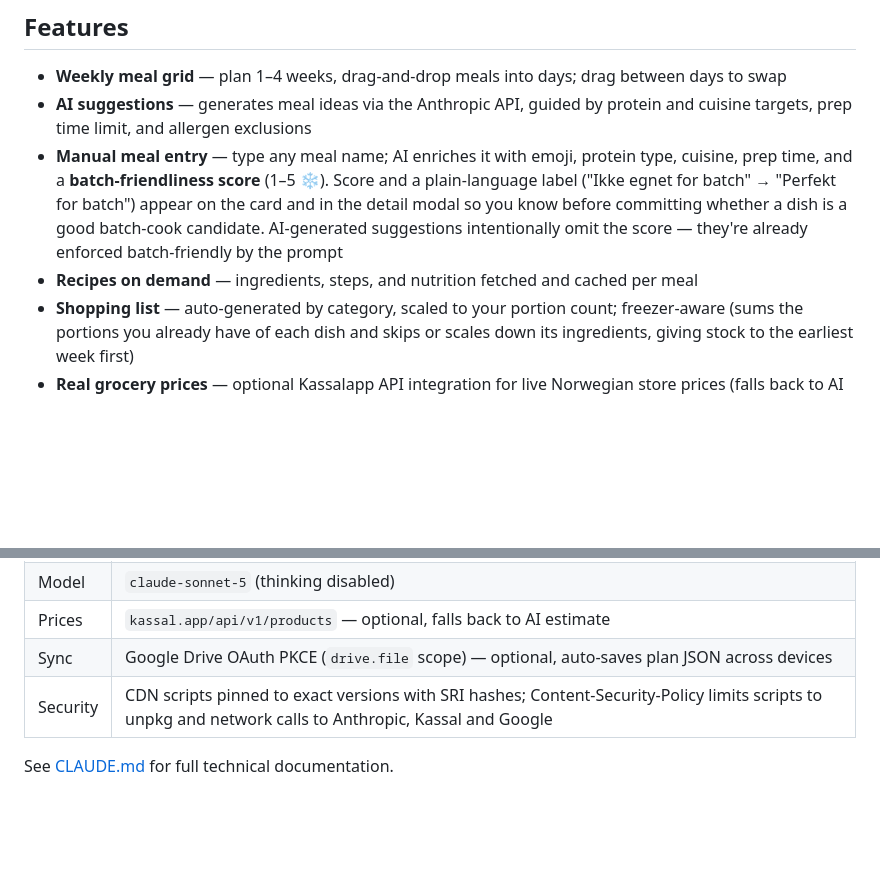
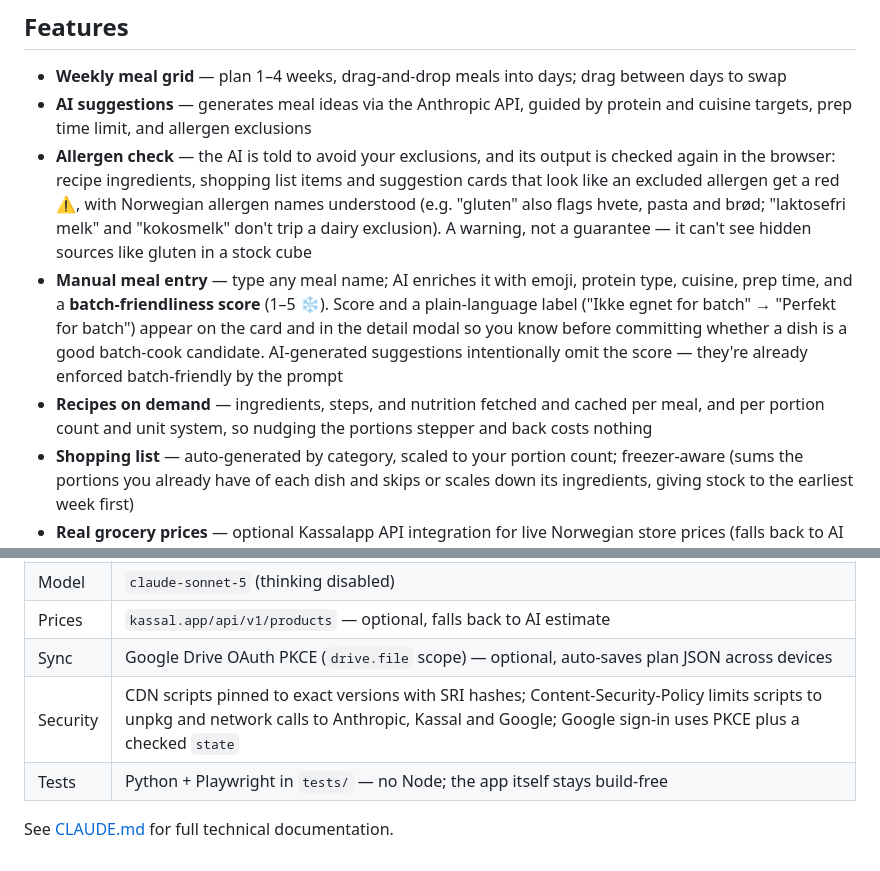
Before and after one commit to psvadev/mealprepping, a Markdown page: README.md, 2 parts joined by grey strips. GitHub-like rendering; blank space fills up the shorter version.

```diff
--- a/README.md
+++ b/README.md
@@ -12,8 +12,9 @@ The philosophy: cook everything on one batch day, freeze in portions, and dinner
 
 - **Weekly meal grid** — plan 1–4 weeks, drag-and-drop meals into days; drag between days to swap
 - **AI suggestions** — generates meal ideas via the Anthropic API, guided by protein and cuisine targets, prep time limit, and allergen exclusions
+- **Allergen check** — the AI is told to avoid your exclusions, and its output is checked again in the browser: recipe ingredients, shopping list items and suggestion cards that look like an excluded allergen get a red ⚠, with Norwegian allergen names understood (e.g. "gluten" also flags hvete, pasta and brød; "laktosefri melk" and "kokosmelk" don't trip a dairy exclusion). A warning, not a guarantee — it can't see hidden sources like gluten in a stock cube
 - **Manual meal entry** — type any meal name; AI enriches it with emoji, protein type, cuisine, prep time, and a **batch-friendliness score** (1–5 ❄). Score and a plain-language label ("Ikke egnet for batch" → "Perfekt for batch") appear on the card and in the detail modal so you know before committing whether a dish is a good batch-cook candidate. AI-generated suggestions intentionally omit the score — they're already enforced batch-friendly by the prompt
-- **Recipes on demand** — ingredients, steps, and nutrition fetched and cached per meal
+- **Recipes on demand** — ingredients, steps, and nutrition fetched and cached per meal, and per portion count and unit system, so nudging the portions stepper and back costs nothing
 - **Shopping list** — auto-generated by category, scaled to your portion count; freezer-aware (sums the portions you already have of each dish and skips or scales down its ingredients, giving stock to the earliest week first)
 - **Real grocery prices** — optional Kassalapp API integration for live Norwegian store prices (falls back to AI estimate)
 - **Favourites** — star meals to reuse them across weeks
@@ -72,6 +89,7 @@ Open `http://localhost:8080` in your browser, then go to **⚙ Innstillinger** a
 | Model | `claude-sonnet-5` (thinking disabled) |
 | Prices | `kassal.app/api/v1/products` — optional, falls back to AI estimate |
 | Sync | Google Drive OAuth PKCE (`drive.file` scope) — optional, auto-saves plan JSON across devices |
-| Security | CDN scripts pinned to exact versions with SRI hashes; Content-Security-Policy limits scripts to unpkg and network calls to Anthropic, Kassal and Google |
+| Security | CDN scripts pinned to exact versions with SRI hashes; Content-Security-Policy limits scripts to unpkg and network calls to Anthropic, Kassal and Google; Google sign-in uses PKCE plus a checked `state` |
+| Tests | Python + Playwright in `tests/` — no Node; the app itself stays build-free |
 
 See [CLAUDE.md](CLAUDE.md) for full technical documentation.
```
Also changed, not shown: other parts of README.md (+20 -4 lines).
